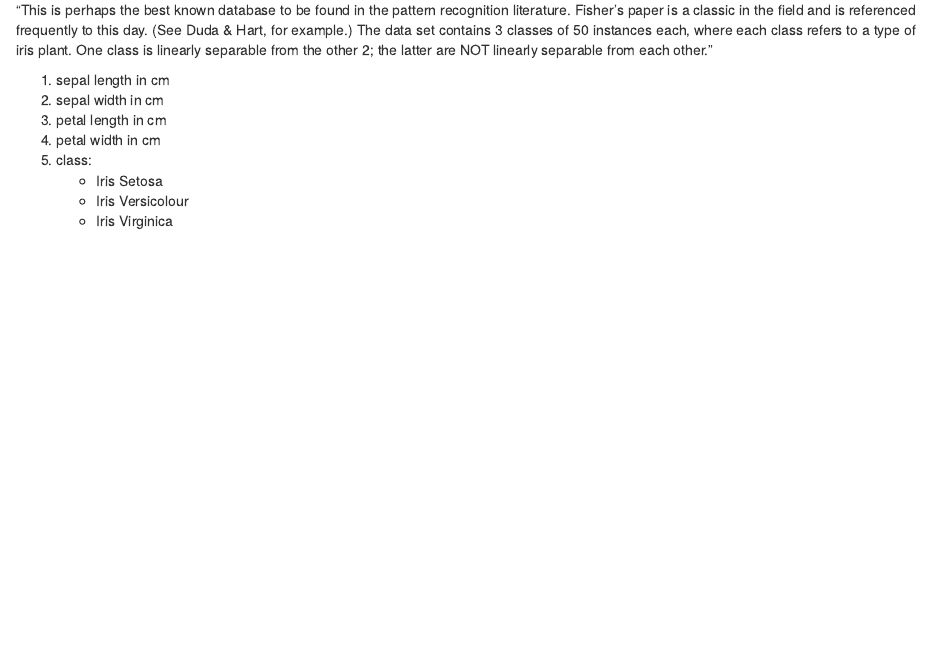
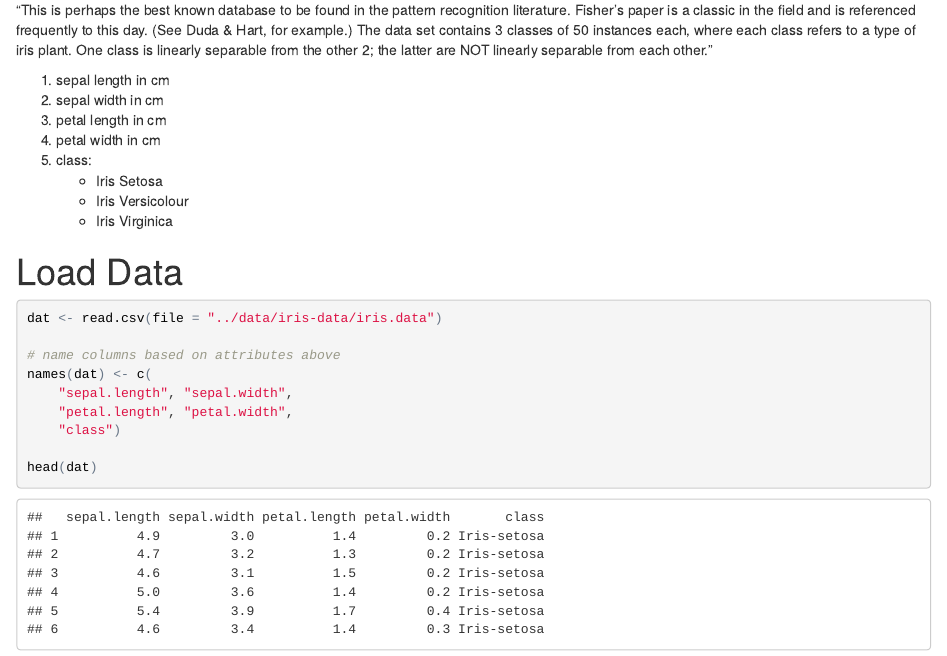
Before and after one commit to erictleung/ml-portfolio, an R Markdown document (iris-analysis/iris-r.Rmd): the page in a window 1100 px wide, from 220 px down. The pictures show the output file iris-analysis/iris-r.html that the author committed with the source, opened offline.

Commit message:
load iris data

````diff
--- a/iris-analysis/iris-r.Rmd
+++ b/iris-analysis/iris-r.Rmd
@@ -19,3 +19,17 @@ The Iris Data Set was downloaded from the UCI Machine Learning Repository.
     - Iris Setosa
     - Iris Versicolour
     - Iris Virginica
+
+# Load Data
+
+```{r}
+dat <- read.csv(file = "../data/iris-data/iris.data")
+
+# name columns based on attributes above
+names(dat) <- c(
+    "sepal.length", "sepal.width",
+    "petal.length", "petal.width",
+    "class")
+
+head(dat)
+```
````
Also changed, not shown: iris-analysis/iris-r.html.
